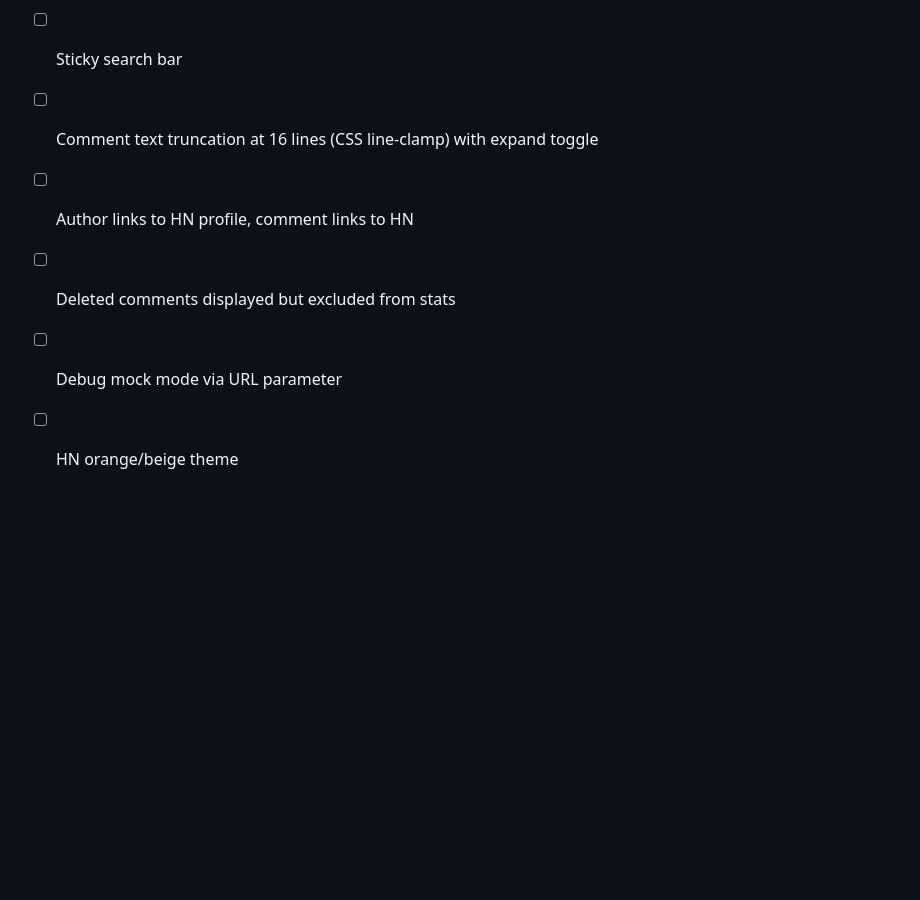
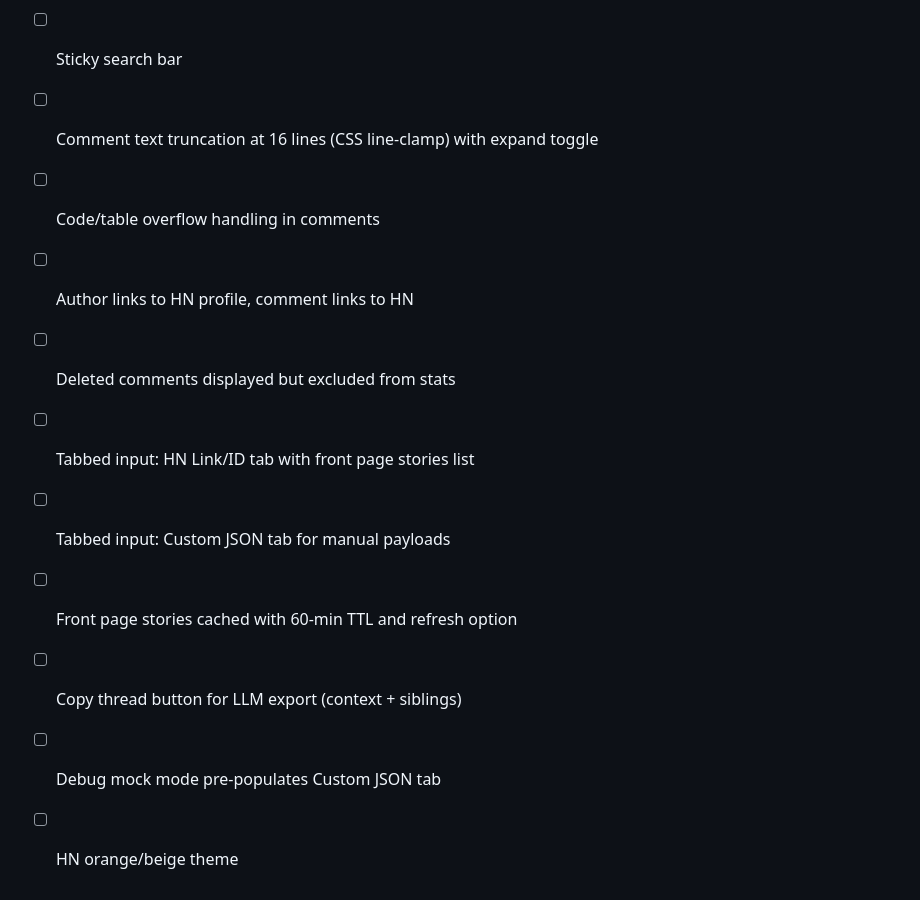
Before and after one commit to pringshia/better-hn-comments, a Markdown page: REQUIREMENTS.md, the part around one of its changes. GitHub-like rendering; blank space fills up the shorter version.

```diff
--- a/REQUIREMENTS.md
+++ b/REQUIREMENTS.md
@@ -270,7 +330,12 @@ GET https://hn.algolia.com/api/v1/items/{id}
 - [ ] Sort toggle: most-discussed-first (default ON) vs. API order
 - [ ] Sticky search bar
 - [ ] Comment text truncation at 16 lines (CSS line-clamp) with expand toggle
+- [ ] Code/table overflow handling in comments
 - [ ] Author links to HN profile, comment links to HN
 - [ ] Deleted comments displayed but excluded from stats
-- [ ] Debug mock mode via URL parameter
+- [ ] Tabbed input: HN Link/ID tab with front page stories list
+- [ ] Tabbed input: Custom JSON tab for manual payloads
+- [ ] Front page stories cached with 60-min TTL and refresh option
+- [ ] Copy thread button for LLM export (context + siblings)
+- [ ] Debug mock mode pre-populates Custom JSON tab
 - [ ] HN orange/beige theme
```
Also changed, not shown: other parts of REQUIREMENTS.md (+68 -8 lines).
